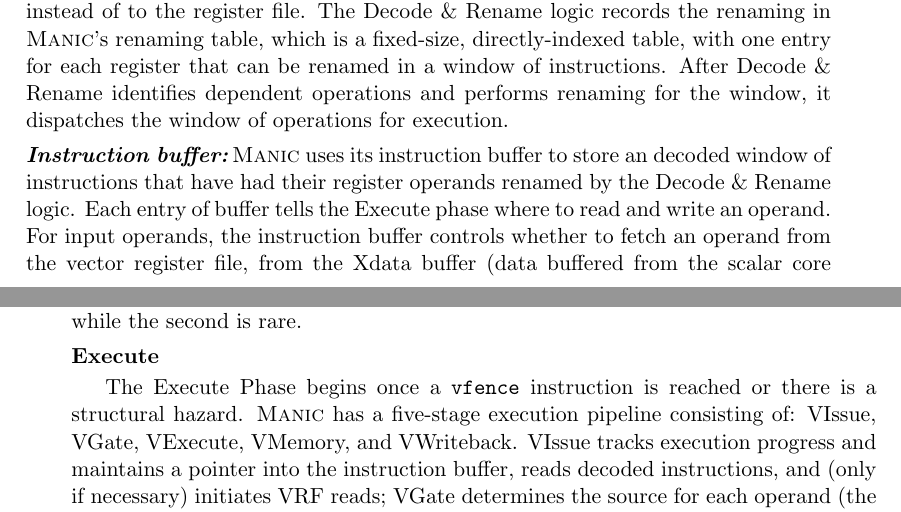
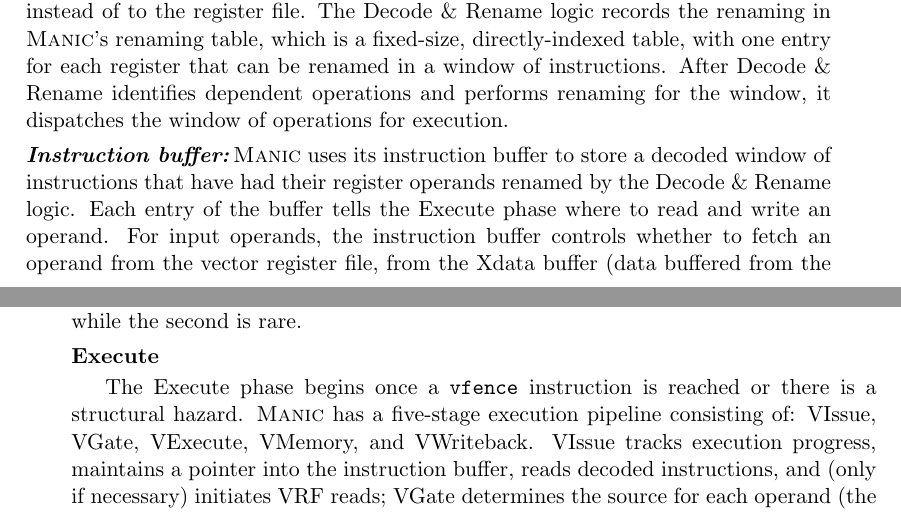
Before and after one commit to G-ram/thesis, a LaTeX thesis (paper.tex, which reads manic/2_manic.tex): two parts of pages 59 and 60 of 148, joined at a grey line, cut so that both start at the same text. Compiled offline with pdfLaTeX.

Commit message:
some more edits to manic

```diff
--- a/manic/2_manic.tex
+++ b/manic/2_manic.tex
@@ -89,10 +89,10 @@ After Decode \& Rename identifies dependent operations and performs renaming for
 
 
 \paragraph{Instruction buffer}
-\manic uses its instruction buffer to store an decoded window of
+\manic uses its instruction buffer to store a decoded window of
 instructions that have had their register operands renamed by the Decode \& Rename logic.
 %
-Each entry of buffer tells the Execute phase where to read and write an operand.
+Each entry of the buffer tells the Execute phase where to read and write an operand.
 %
 For input operands, the instruction buffer controls whether to fetch an operand from the
 vector register file, from the Xdata buffer (data buffered from the scalar core like base address or stride), or from \manic's forwarding buffer (in the case of an
@@ -158,11 +158,11 @@ The prevalence of each hazard depends on the size of the buffers associated with
 The first hazard is most common, while the second is rare.
 
 \subsubsection{Execute}
-The Execute Phase begins once a {\tt vfence} instruction is reached or there is a structural hazard.
+The Execute phase begins once a {\tt vfence} instruction is reached or there is a structural hazard.
 %
 \manic has a five-stage execution pipeline consisting of: VIssue, VGate, VExecute, VMemory, and VWriteback.
 %
-VIssue tracks execution progress and maintains a pointer into the instruction buffer, reads decoded instructions, and (only if necessary) initiates VRF reads;
+VIssue tracks execution progress, maintains a pointer into the instruction buffer, reads decoded instructions, and (only if necessary) initiates VRF reads;
 VGate determines the source for each operand (the VRF, Xdata buffer, Forwarding buffer, or bypass paths) and steers operands to the multiplier or ALU;
 VExecute computes the ALU and multiplier results;
 VMemory issues loads and stores;
```
Also changed, not shown: manic/3_silicon.tex (+1 -1 lines), manic/2_manic.tex (4 more changed lines).
